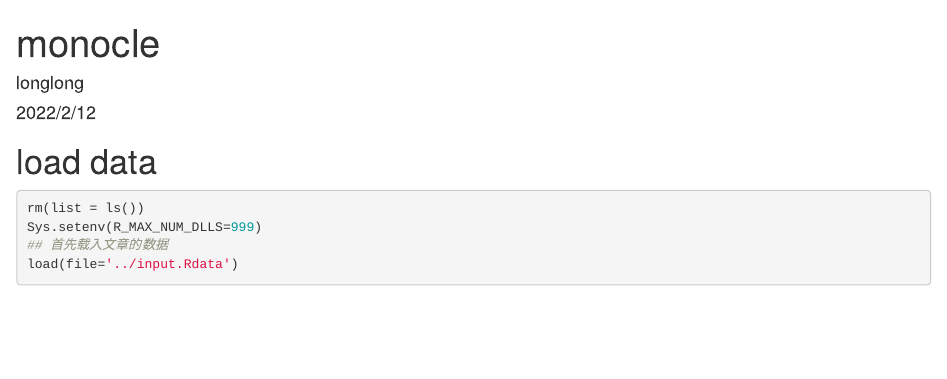
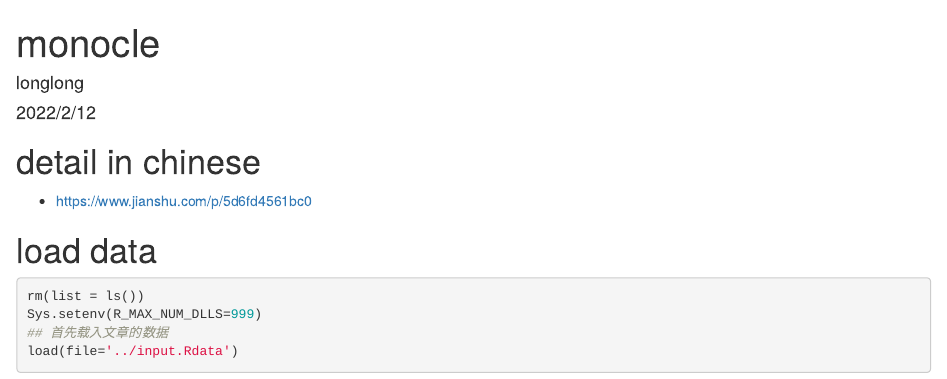
Before and after one commit to 171909771/Singlecells, an R Markdown document (monocle/monocle.Rmd): the page in a window 1100 px wide, from its top. Rendered offline with R 4.5, knitr and Pandoc, with nearby package versions; some code elsewhere in the file could not run offline.

Commit message:
Update monocle.Rmd

````diff
--- a/monocle/monocle.Rmd
+++ b/monocle/monocle.Rmd
@@ -8,6 +8,8 @@ output: html_document
 ```{r setup, include=FALSE}
 knitr::opts_chunk$set(echo = TRUE)
 ```
+# detail in chinese
+- https://www.jianshu.com/p/5d6fd4561bc0
 
 # load data
 ```{r}
````
